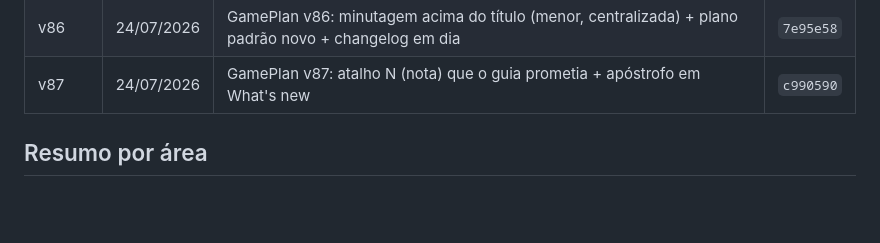
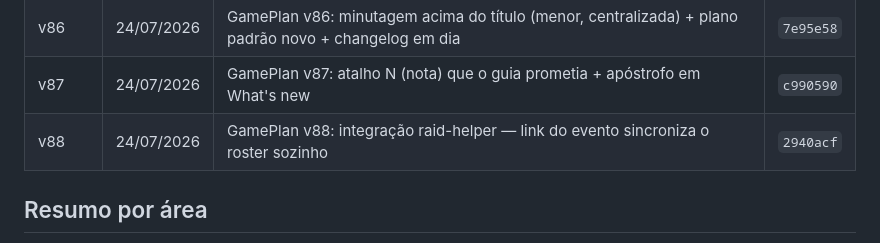
Before and after one commit to guilhermeadapt/zhi-gang, a Markdown page: CHANGELOG.md, the part around the change. Rendered like a GitHub page; blank space fills up the shorter version.

Commit message:
Changelog: v88 (integração raid-helper)
Co-Authored-By: Claude Fable 5 <noreply@anthropic.com>
Claude-Session: https://claude.ai/code/session_01QzsUHuP26rXPEKq16jdjKF

```diff
--- a/CHANGELOG.md
+++ b/CHANGELOG.md
@@ -94,6 +94,7 @@ Os 10 primeiros commits são anteriores ao versionamento (marcados como —). O
 | v85 | 24/07/2026 | GamePlan i18n: varredura de textos cravados em PT — agora tudo traduz (ES/EN) | `bf1094d` |
 | v86 | 24/07/2026 | GamePlan v86: minutagem acima do título (menor, centralizada) + plano padrão novo + changelog em dia | `7e95e58` |
 | v87 | 24/07/2026 | GamePlan v87: atalho N (nota) que o guia prometia + apóstrofo em What's new | `c990590` |
+| v88 | 24/07/2026 | GamePlan v88: integração raid-helper — link do evento sincroniza o roster sozinho | `2940acf` |
 
 
 ## Resumo por área
```
